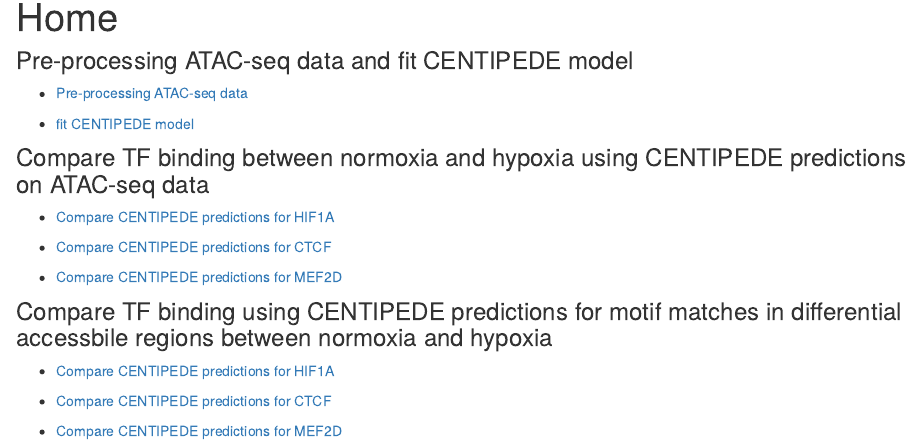
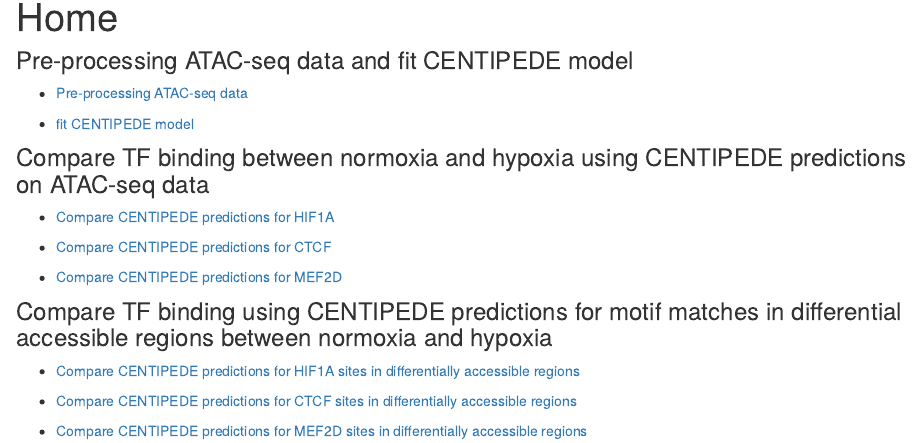
Before and after one commit to kevinlkx/ATAC-seq_footprint_analysis, an R Markdown document (analysis/index.Rmd): the page in a window 1100 px wide, from 90 px down. Rendered offline with R 4.5, knitr and Pandoc, with nearby package versions; drawn as R Markdown's standard HTML page in place of the format the file asks for.

Commit message:
add centipede results for differential ATAC regions

```diff
--- a/analysis/index.Rmd
+++ b/analysis/index.Rmd
@@ -19,10 +19,10 @@ output:
 
 * [Compare CENTIPEDE predictions for MEF2D](compare_centipede_predictions_MEF2D.html)
 
-### Compare TF binding using CENTIPEDE predictions for motif matches in differential accessbile regions between normoxia and hypoxia
+### Compare TF binding using CENTIPEDE predictions for motif matches in differential accessible regions between normoxia and hypoxia
 
-* [Compare CENTIPEDE predictions for HIF1A](compare_centipede_predictions_DiffACregions_HIF1A.html)
+* [Compare CENTIPEDE predictions for HIF1A sites in differentially accessible regions](compare_centipede_predictions_DiffACregions_HIF1A.html)
 
-* [Compare CENTIPEDE predictions for CTCF](compare_centipede_predictions_DiffACregions_CTCF.html)
+* [Compare CENTIPEDE predictions for CTCF sites in differentially accessible regions](compare_centipede_predictions_DiffACregions_CTCF.html)
 
-* [Compare CENTIPEDE predictions for MEF2D](compare_centipede_predictions_DiffACregions_MEF2D.html)
+* [Compare CENTIPEDE predictions for MEF2D sites in differentially accessible regions](compare_centipede_predictions_DiffACregions_MEF2D.html)
```
